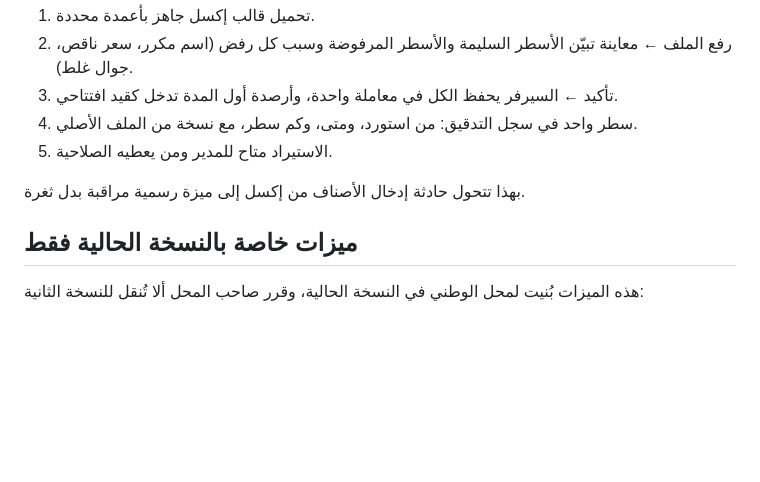
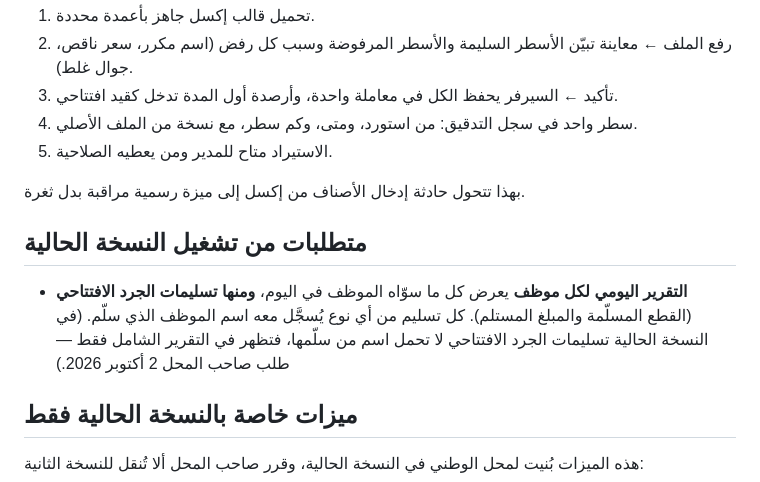
Before and after one commit to bwrdbvfrs2-dot/saad, a Markdown page: docs/v2-design.md, the part around the change. GitHub-like rendering; blank space fills up the shorter version.

Commit message:
v2 design: per-user daily report must include legacy deliveries
Co-Authored-By: Claude Opus 5.5 <noreply@anthropic.com>
Claude-Session: https://claude.ai/code/session_015uKKX3pCXTfzVHtFYTZWPR

```diff
--- a/docs/v2-design.md
+++ b/docs/v2-design.md
@@ -272,6 +272,10 @@
 
 بهذا تتحول حادثة إدخال الأصناف من إكسل إلى ميزة رسمية مراقبة بدل ثغرة.
 
+## متطلبات من تشغيل النسخة الحالية
+
+- **التقرير اليومي لكل موظف** يعرض كل ما سوّاه الموظف في اليوم، **ومنها تسليمات الجرد الافتتاحي** (القطع المسلّمة والمبلغ المستلم). كل تسليم من أي نوع يُسجَّل معه اسم الموظف الذي سلّم. (في النسخة الحالية تسليمات الجرد الافتتاحي لا تحمل اسم من سلّمها، فتظهر في التقرير الشامل فقط — طلب صاحب المحل 2 أكتوبر 2026.)
+
 ## ميزات خاصة بالنسخة الحالية فقط
 
 هذه الميزات بُنيت لمحل الوطني في النسخة الحالية، وقرر صاحب المحل ألا تُنقل للنسخة الثانية:
```
